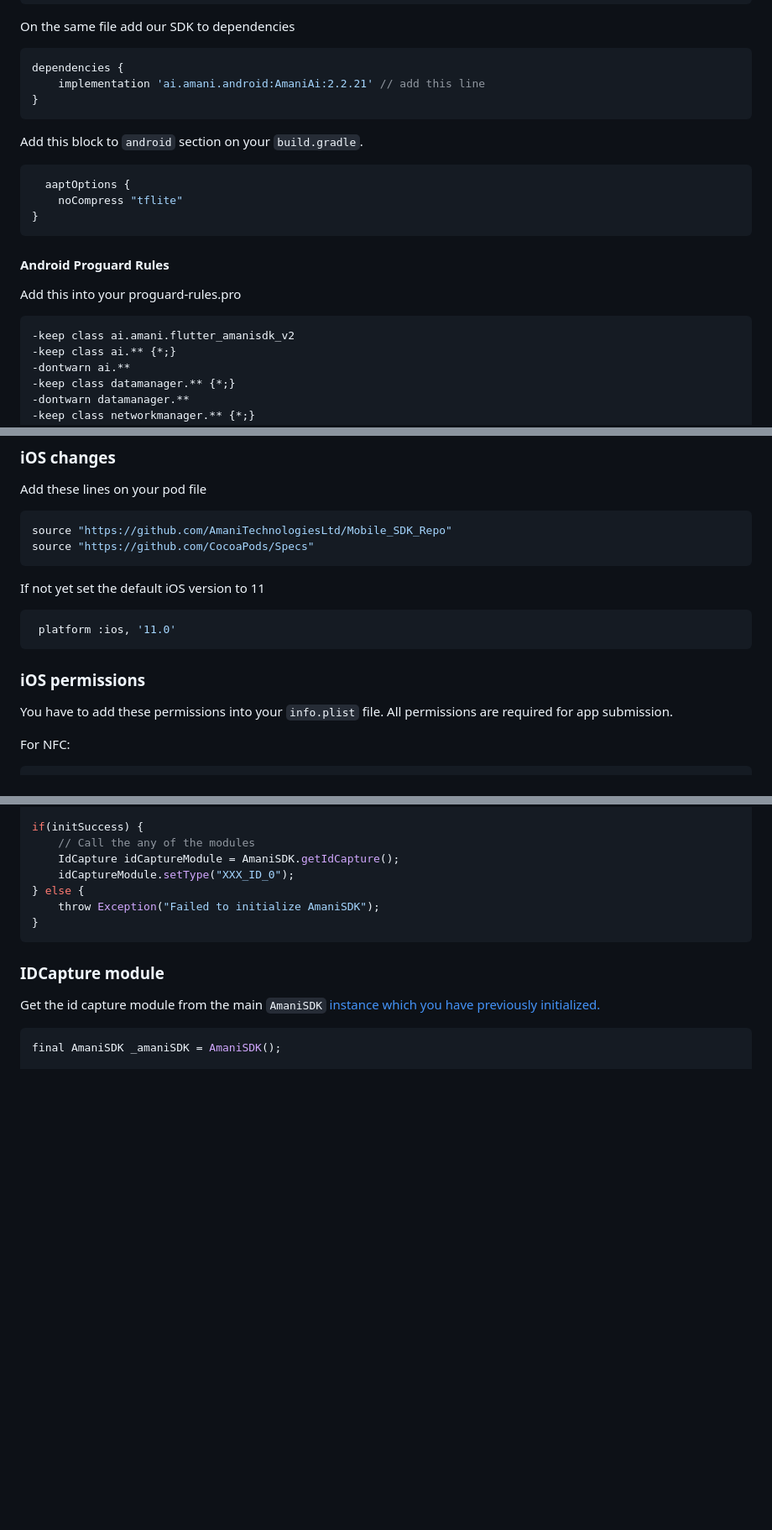
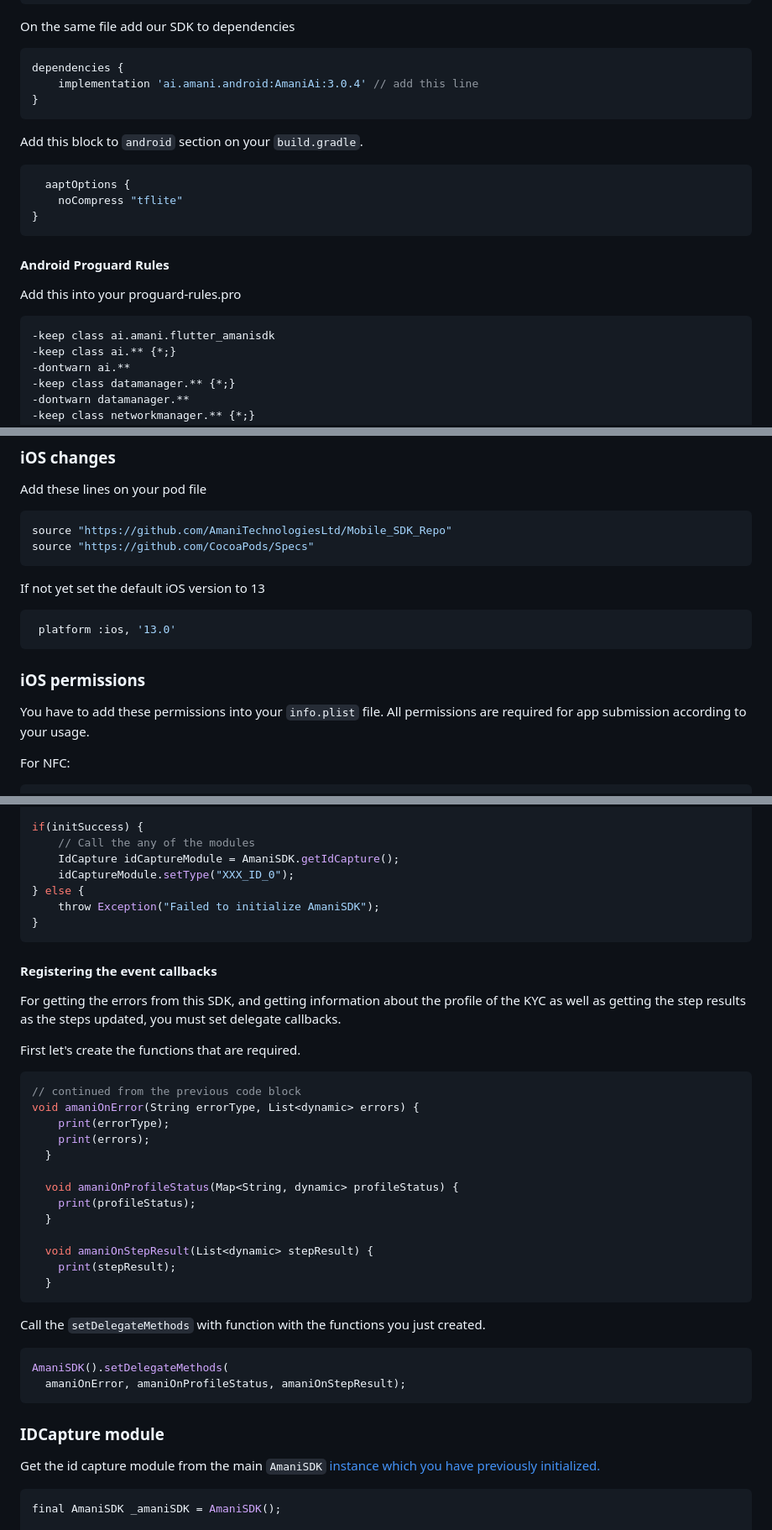
Before and after one commit to AmaniTechnologiesLtd/Flutter_v2, a Markdown page: README.md, 3 parts joined by grey strips. Shown: that part at 84% size. Drawn GitHub-style; blank space fills up the shorter version.

Commit message:
docs: update the documentation for v3 release

````diff
--- a/README.md
+++ b/README.md
@@ -46,7 +46,7 @@ rootProject.allprojects {
 On the same file add our SDK to dependencies
 ```groovy
 dependencies {
-    implementation 'ai.amani.android:AmaniAi:2.2.21' // add this line
+    implementation 'ai.amani.android:AmaniAi:3.0.4' // add this line
 }
 ```
 
@@ -60,7 +60,7 @@ Add this block to `android` section on your `build.gradle`.
 #### Android Proguard Rules
 Add this into your proguard-rules.pro
 ```
--keep class ai.amani.flutter_amanisdk_v2
+-keep class ai.amani.flutter_amanisdk
 -keep class ai.** {*;}
 -dontwarn ai.**
 -keep class datamanager.** {*;}
@@ -133,15 +133,14 @@ source "https://github.com/AmaniTechnologiesLtd/Mobile_SDK_Repo"
 source "https://github.com/CocoaPods/Specs"
 ```
 
-If not yet set the default iOS version to 11
+If not yet set the default iOS version to 13
 ```ruby
- platform :ios, '11.0'
+ platform :ios, '13.0'
  ```
-
 
 ### iOS permissions
 
-You have to add these permissions into your `info.plist` file. All permissions are required for app submission.
+You have to add these permissions into your `info.plist` file. All permissions are required for app submission according to your usage.
 
 For NFC:
 
@@ -224,6 +224,36 @@ if(initSuccess) {
 } else {
     throw Exception("Failed to initialize AmaniSDK");
 }
+```
+
+#### Registering the event callbacks
+
+For getting the errors from this SDK, and getting information about the profile of the KYC as well as getting the
+step results as the steps updated, you must set delegate callbacks.
+
+First let's create the functions that are required.
+
+```dart
+// continued from the previous code block
+void amaniOnError(String errorType, List<dynamic> errors) {
+    print(errorType);
+    print(errors);
+  }
+
+  void amaniOnProfileStatus(Map<String, dynamic> profileStatus) {
+    print(profileStatus);
+  }
+
+  void amaniOnStepResult(List<dynamic> stepResult) {
+    print(stepResult);
+  }
+```
+
+Call the `setDelegateMethods` with function with the functions you just created.
+
+```dart
+AmaniSDK().setDelegateMethods(
+  amaniOnError, amaniOnProfileStatus, amaniOnStepResult);
 ```
 
 ### IDCapture module
````
Also changed, not shown: other parts of README.md (+3 -2 lines).
